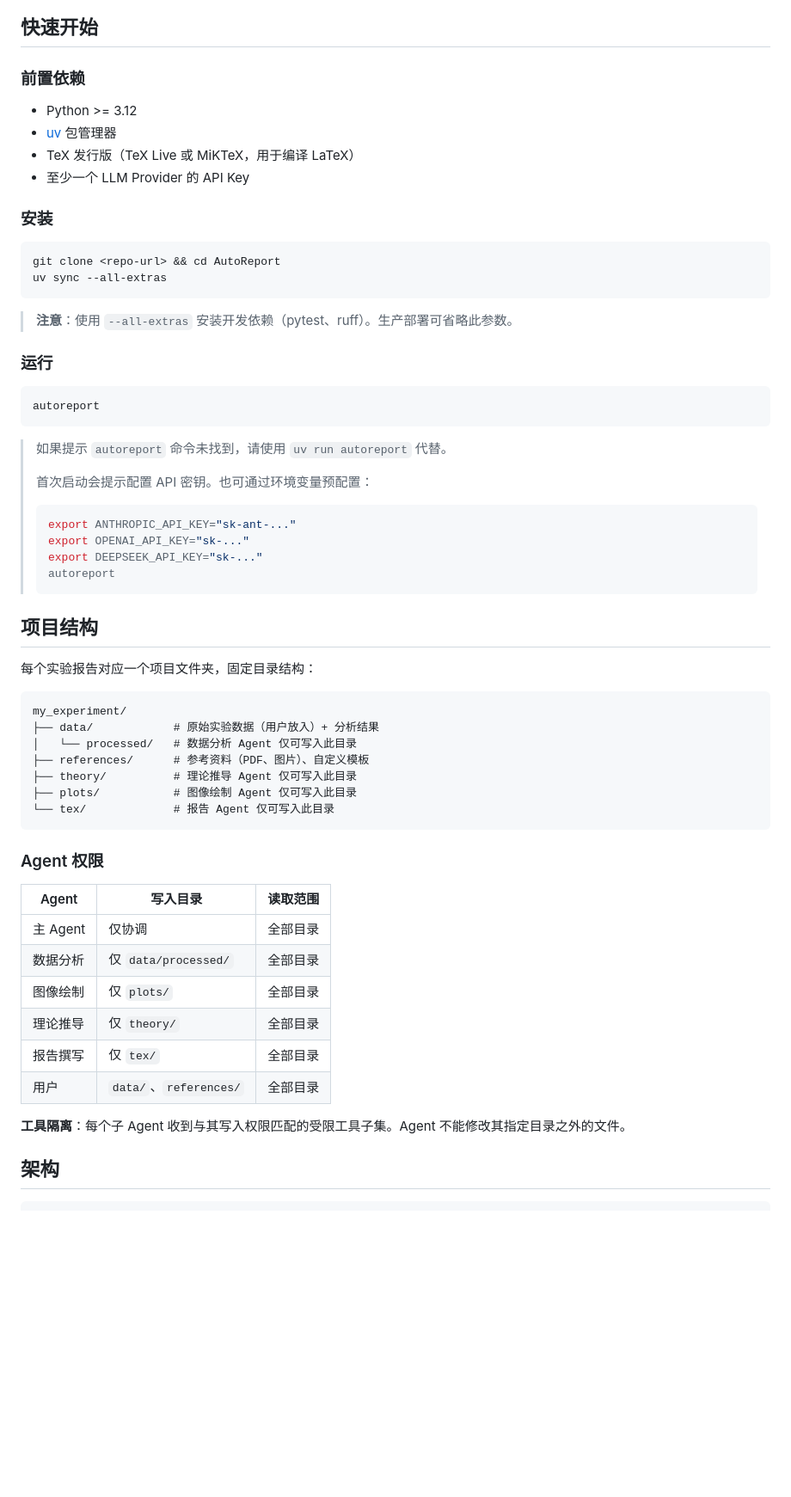
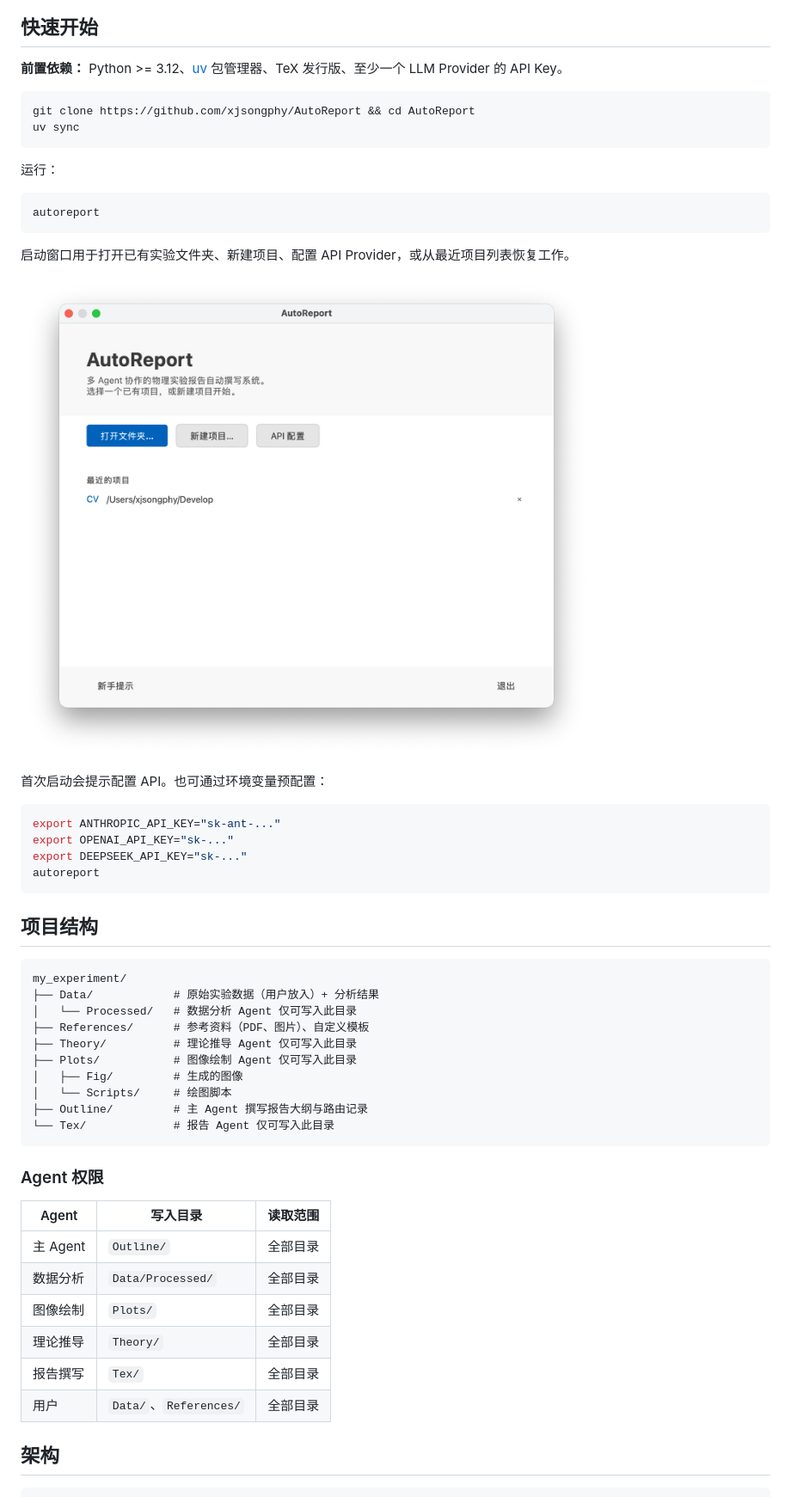
Before and after one commit to xjsongphy/AutoReport, a Markdown page: README_zh.md, the part around one of its changes. Shown at 86% size. GitHub-like rendering; pictures changed too: assets/screenshots/start-window.png (added); blank space fills up the shorter version.

````diff
--- a/README_zh.md
+++ b/README_zh.md
@@ -51,65 +42,57 @@
 
 ## 快速开始
 
-### 前置依赖
-
-- Python >= 3.12
-- [uv](https://docs.astral.sh/uv/) 包管理器
-- TeX 发行版（TeX Live 或 MiKTeX，用于编译 LaTeX）
-- 至少一个 LLM Provider 的 API Key
-
-### 安装
+**前置依赖：** Python >= 3.12、[uv](https://docs.astral.sh/uv/) 包管理器、TeX 发行版、至少一个 LLM Provider 的 API Key。
 
 ```bash
-git clone <repo-url> && cd AutoReport
-uv sync --all-extras
+git clone https://github.com/xjsongphy/AutoReport && cd AutoReport
+uv sync
 ```
 
-> **注意**：使用 `--all-extras` 安装开发依赖（pytest、ruff）。生产部署可省略此参数。
-
-### 运行
+运行：
 
 ```bash
 autoreport
 ```
 
-> 如果提示 `autoreport` 命令未找到，请使用 `uv run autoreport` 代替。
->
-> 首次启动会提示配置 API 密钥。也可通过环境变量预配置：
->
-> ```bash
-> export ANTHROPIC_API_KEY="sk-ant-..."
-> export OPENAI_API_KEY="sk-..."
-> export DEEPSEEK_API_KEY="sk-..."
-> autoreport
-> ```
+启动窗口用于打开已有实验文件夹、新建项目、配置 API Provider，或从最近项目列表恢复工作。
+
+![AutoReport 启动窗口](assets/screenshots/start-window.png)
+
+首次启动会提示配置 API。也可通过环境变量预配置：
+
+```bash
+export ANTHROPIC_API_KEY="sk-ant-..."
+export OPENAI_API_KEY="sk-..."
+export DEEPSEEK_API_KEY="sk-..."
+autoreport
+```
 
 ## 项目结构
 
-每个实验报告对应一个项目文件夹，固定目录结构：
-
 ```
 my_experiment/
-├── data/            # 原始实验数据（用户放入）+ 分析结果
-│   └── processed/   # 数据分析 Agent 仅可写入此目录
-├── references/      # 参考资料（PDF、图片）、自定义模板
-├── theory/          # 理论推导 Agent 仅可写入此目录
-├── plots/           # 图像绘制 Agent 仅可写入此目录
-└── tex/             # 报告 Agent 仅可写入此目录
+├── Data/            # 原始实验数据（用户放入）+ 分析结果
+│   └── Processed/   # 数据分析 Agent 仅可写入此目录
+├── References/      # 参考资料（PDF、图片）、自定义模板
+├── Theory/          # 理论推导 Agent 仅可写入此目录
+├── Plots/           # 图像绘制 Agent 仅可写入此目录
+│   ├── Fig/         # 生成的图像
+│   └── Scripts/     # 绘图脚本
+├── Outline/         # 主 Agent 撰写报告大纲与路由记录
+└── Tex/             # 报告 Agent 仅可写入此目录
 ```
 
 ### Agent 权限
 
 | Agent | 写入目录 | 读取范围 |
 |-------|----------------|------------|
-| 主 Agent | 仅协调 | 全部目录 |
-| 数据分析 | 仅 `data/processed/` | 全部目录 |
-| 图像绘制 | 仅 `plots/` | 全部目录 |
-| 理论推导 | 仅 `theory/` | 全部目录 |
-| 报告撰写 | 仅 `tex/` | 全部目录 |
-| 用户 | `data/`、`references/` | 全部目录 |
-
-**工具隔离**：每个子 Agent 收到与其写入权限匹配的受限工具子集。Agent 不能修改其指定目录之外的文件。
+| 主 Agent | `Outline/` | 全部目录 |
+| 数据分析 | `Data/Processed/` | 全部目录 |
+| 图像绘制 | `Plots/` | 全部目录 |
+| 理论推导 | `Theory/` | 全部目录 |
+| 报告撰写 | `Tex/` | 全部目录 |
+| 用户 | `Data/`、`References/` | 全部目录 |
 
 ## 架构
 
````
Also changed, not shown: other parts of README_zh.md (+64 -127 lines), README.md (+69 -52 lines), assets/screenshots/configuration-window.png (added), assets/screenshots/title.png (added), 4 other files.
